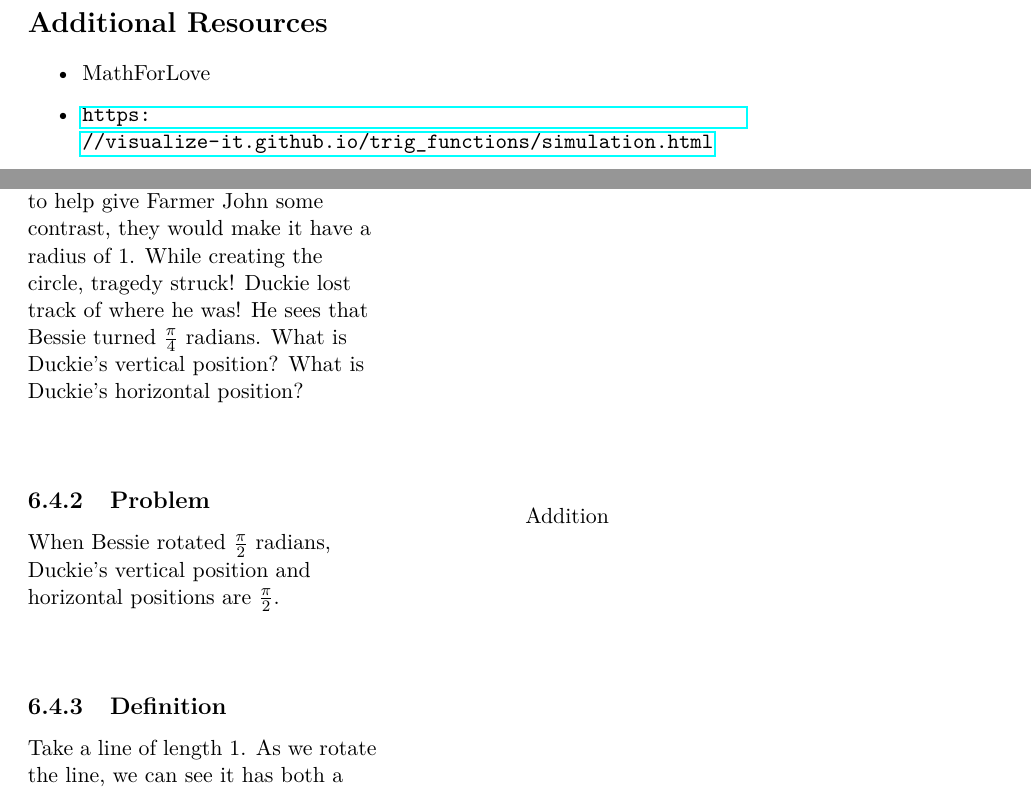
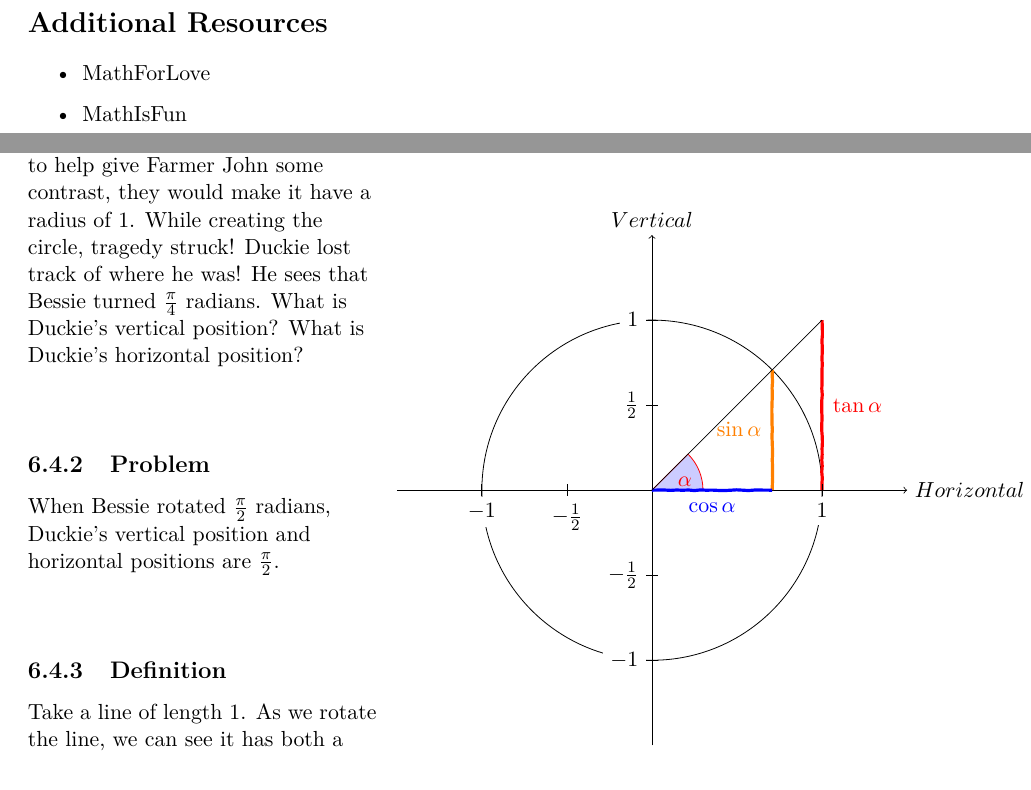
Before and after one commit to iniyanijoseph/DuckieAndTheSearchForTheGoldenGoose, a LaTeX book (Duckie.tex, which reads Chapters/chSix.tex): two parts of pages 3 and 49 of 50, joined at a grey line, cut so that both start at the same text. Compiled offline with pdfLaTeX.

Commit message:
Unit Circle Picture

```diff
--- a/Chapters/chSix.tex
+++ b/Chapters/chSix.tex
@@ -34,8 +34,31 @@
  \subchapter{Trigonometric Functions}
  {After resting for a few minutes, Duckie and Bessie started drawing their next circle. They decided that, to help give Farmer John some contrast, they would make it have a radius of 1. While creating the circle, tragedy struck! Duckie lost track of where he was! He sees that Bessie turned $\frac{\pi}{4}$ radians. What is Duckie's vertical position? What is Duckie's horizontal position?}
  {When Bessie rotated $\frac{\pi}{2}$ radians, Duckie's vertical position and horizontal positions are $\frac{\pi}{2}$.}
- {Take a line of length 1. As we rotate the line, we can see it has both a height and a width. When it starts, it has width but not height. When it rotates $\frac{\pi}{2}$ radians it has height but not width. When x is the angle rotated, the width at each angle (or the adjacent side/the diagonal side) is cos(x). The height at each angle (or the opposite side/the diagonal side) is sin(x). The ratio between these, $\frac{sin(x)}{cos(x)}$ is called tan(x).\footnote{These functions, and other trigonometric functions can be viewed here. \url{https://visualize-it.github.io/trig_functions/simulation.html}}}
- {Addition}
+ {Take a line of length 1. As we rotate the line, we can see it has both a height and a width. When it starts, it has width but not height. When it rotates $\frac{\pi}{2}$ radians it has height but not width. When x is the angle rotated, the width at each angle (or the adjacent side/the diagonal side) is cos(x). The height at each angle (or the opposite side/the diagonal side) is sin(x). The ratio between these, $\frac{sin(x)}{cos(x)}$ is called tan(x).\footnote{These functions, and other trigonometric functions can be viewed here. \url{https://visualize-it.github.io/trig_functions/simulation.html}}}{
+\begin{tikzpicture}[scale=3]
+    %\draw[step=.5cm,gray,very thin] (-1.4,-1.4) grid (1.4,1.4);
+    \filldraw[fill=blue!20,draw=red] (0,0) -- (3mm,0mm)
+    arc [start angle=0, end angle=45, radius=3mm] -- cycle;
+    \node[red] at (15:2mm) {$\alpha$};
+    \draw[->] (-1.5,0) -- (1.5,0) coordinate (x axis)node[right]{$Horizontal$};
+    \draw[->] (0,-1.5) -- (0,1.5) coordinate (y axis)node[above]{$Vertical$};
+    \draw (0,0) circle [radius=1cm];
+    \draw[ultra thick,orange, decorate, decoration={random steps,segment length=3pt,amplitude=0.2pt}]
+    (45:1cm) -- node[left=1pt,fill=white] {$\sin \alpha$} (45:1cm |- x axis);
+    \draw[ultra thick,blue, decorate, decoration={random steps,segment length=3pt,amplitude=0.2pt}]
+    (45:1cm |- x axis) -- node[below=2pt,fill=white] {$\cos \alpha$} (0,0);
+    \path [name path=upward line, decorate, decoration={random steps,segment length=3pt,amplitude=0.2pt}] (1,0) -- (1,1);
+    \path [name path=sloped line] (0,0) -- (45:1.5cm);
+    \draw [name intersections={of=upward line and sloped line, by=t}, decorate, decoration={random steps,segment length=3pt,amplitude=0.2pt}]
+    [ultra thick,red, decorate, decoration={random steps,segment length=3pt,amplitude=0.2pt}] (1,0) -- node [right=1pt,fill=white]
+    {$\displaystyle \tan \alpha$} (t);
+    \draw (0,0) -- (t);
+    \foreach \x/\xtext in {-1, -0.5/-\frac{1}{2}, 1}
+    \draw (\x cm,1pt) -- (\x cm,-1pt) node[anchor=north,fill=white] {$\xtext$};
+    \foreach \y/\ytext in {-1, -0.5/-\frac{1}{2}, 0.5/\frac{1}{2}, 1}
+    \draw (1pt,\y cm) -- (-1pt,\y cm) node[anchor=east,fill=white] {$\ytext$};
+\end{tikzpicture}
+}
   \subchapter{Trigonometric Identities}
  {Duckie, tired, but with a healed wing, sat down. He and Bessie were ready to take the day off, and he was ready to start flying the next day. Güs, who had been planting grass, walked over to them.
  \paragraph{} "Hey Guys! How was your work in the cornfield?"
--- a/Duckie.tex
+++ b/Duckie.tex
@@ -1,9 +1,9 @@
-\documentclass[a4paper,11pt ]{book}
+\documentclass[a4paper,11pt,standalone]{book}
 \usepackage[T1]{fontenc}
 \usepackage[utf8]{inputenc}
 \usepackage{lmodern,amsmath,amsfonts,amssymb,amsthm,graphicx,color,xcolor,url,theorem,textcomp,glossaries,parskip,xlop,multicol,calculator,hyperref,tikz}
 %\setmainfont{Humor Sans}
-\usetikzlibrary{decorations.pathreplacing,calligraphy,decorations.pathmorphing,calc,positioning}
+\usetikzlibrary{decorations.pathreplacing,calligraphy,decorations.pathmorphing,calc,positioning,intersections}
 %\usetikzlibrary{external}
 %\tikzexternalize[shell escape=-enable-write1 -shell-escape,prefix=build/] % activate!
 \graphicspath{ {./Images/} }
@@ -27,7 +27,7 @@
 \section*{Additional Resources}
 \begin{itemize}
 \item MathForLove
-\item \url{https://visualize-it.github.io/trig_functions/simulation.html}
+\item MathIsFun
 \end{itemize}
 \tableofcontents
 \vfill
```
Also changed, not shown: Duckie.pdf, 9 other files.
